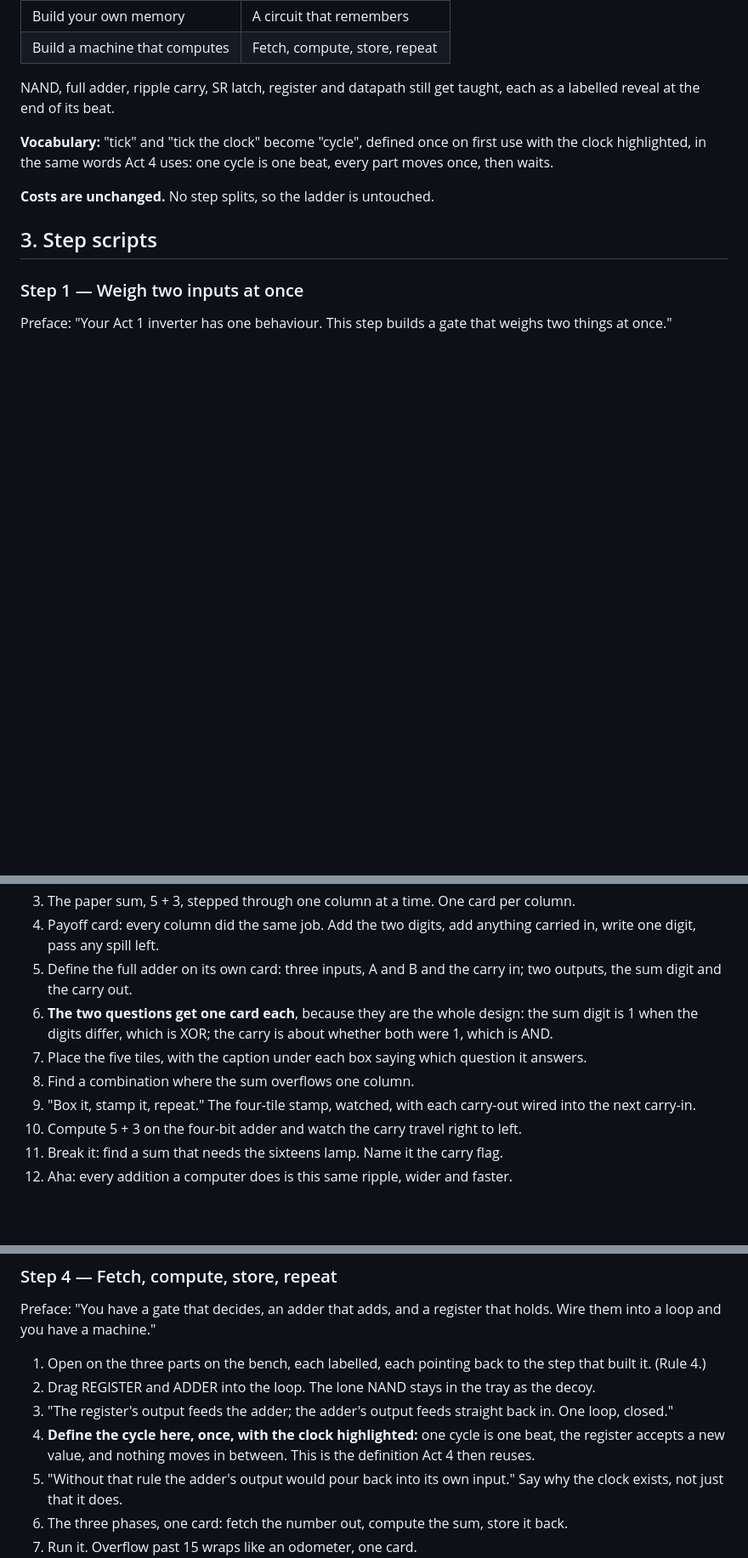
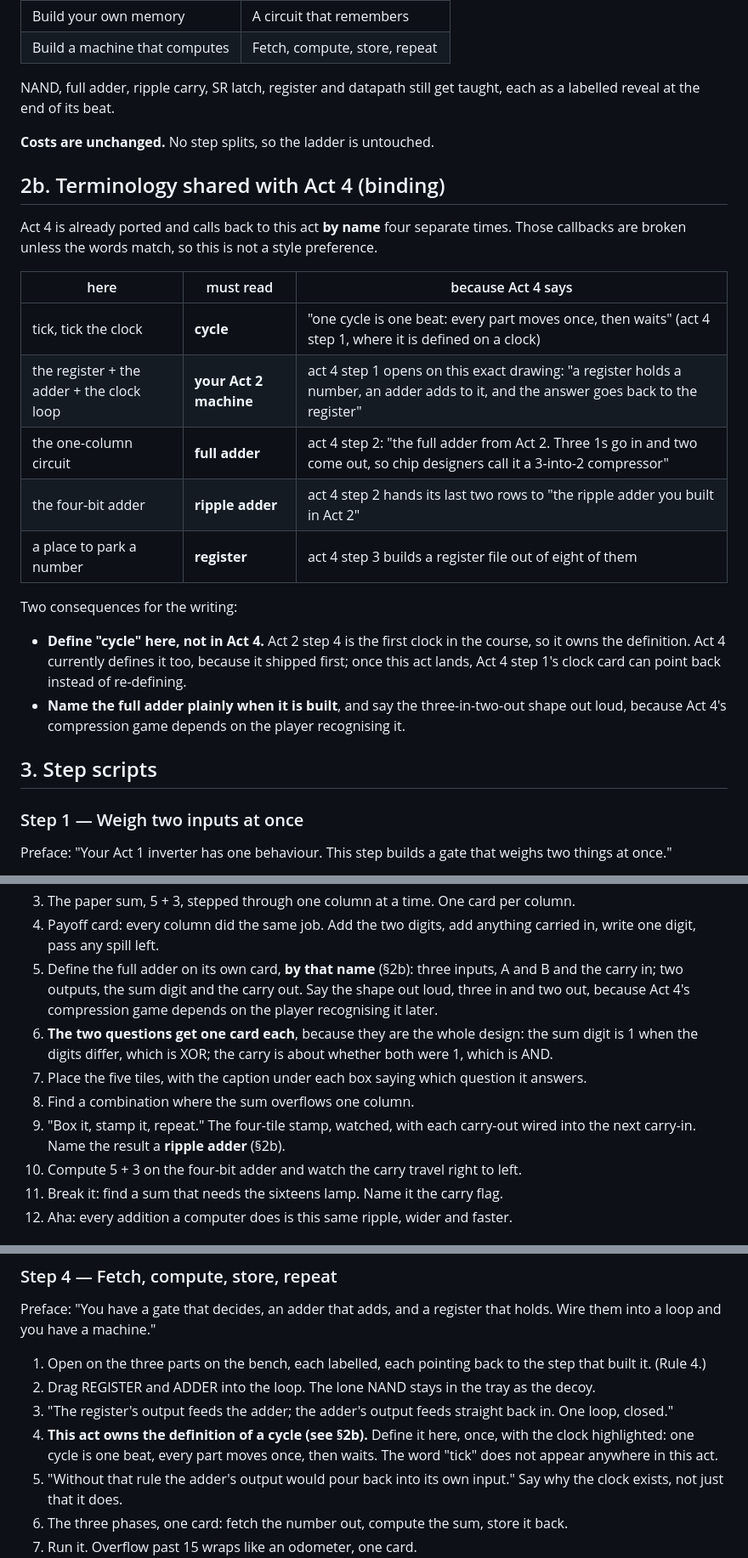
Before and after one commit to ripudamn4298/BYODC, a Markdown page: ACT2_MAKEOVER.md, 3 parts joined by grey strips. Shown at 85% size. GitHub-like rendering; blank space fills up the shorter version.

```diff
--- a/ACT2_MAKEOVER.md
+++ b/ACT2_MAKEOVER.md
@@ -30,11 +30,28 @@ than restructuring. Resist the urge to split anything just because the other act
 NAND, full adder, ripple carry, SR latch, register and datapath still get taught, each as a
 labelled reveal at the end of its beat.
 
-**Vocabulary:** "tick" and "tick the clock" become "cycle", defined once on first use with
-the clock highlighted, in the same words Act 4 uses: one cycle is one beat, every part moves
-once, then waits.
+**Costs are unchanged.** No step splits, so the ladder is untouched.
 
-**Costs are unchanged.** No step splits, so the ladder is untouched.
+## 2b. Terminology shared with Act 4 (binding)
+
+Act 4 is already ported and calls back to this act **by name** four separate times. Those
+callbacks are broken unless the words match, so this is not a style preference.
+
+| here | must read | because Act 4 says |
+|---|---|---|
+| tick, tick the clock | **cycle** | "one cycle is one beat: every part moves once, then waits" (act 4 step 1, where it is defined on a clock) |
+| the register + the adder + the clock loop | **your Act 2 machine** | act 4 step 1 opens on this exact drawing: "a register holds a number, an adder adds to it, and the answer goes back to the register" |
+| the one-column circuit | **full adder** | act 4 step 2: "the full adder from Act 2. Three 1s go in and two come out, so chip designers call it a 3-into-2 compressor" |
+| the four-bit adder | **ripple adder** | act 4 step 2 hands its last two rows to "the ripple adder you built in Act 2" |
+| a place to park a number | **register** | act 4 step 3 builds a register file out of eight of them |
+
+Two consequences for the writing:
+
+- **Define "cycle" here, not in Act 4.** Act 2 step 4 is the first clock in the course, so
+  it owns the definition. Act 4 currently defines it too, because it shipped first; once
+  this act lands, Act 4 step 1's clock card can point back instead of re-defining.
+- **Name the full adder plainly when it is built**, and say the three-in-two-out shape out
+  loud, because Act 4's compression game depends on the player recognising it.
 
 ## 3. Step scripts
 
@@ -73,15 +90,17 @@ sum beat is the strongest thing in the act. Port it, do not redesign it.**
 3. The paper sum, 5 + 3, stepped through one column at a time. One card per column.
 4. Payoff card: every column did the same job. Add the two digits, add anything carried in,
    write one digit, pass any spill left.
-5. Define the full adder on its own card: three inputs, A and B and the carry in; two
-   outputs, the sum digit and the carry out.
+5. Define the full adder on its own card, **by that name** (§2b): three inputs, A and B and
+   the carry in; two outputs, the sum digit and the carry out. Say the shape out loud,
+   three in and two out, because Act 4's compression game depends on the player recognising
+   it later.
 6. **The two questions get one card each**, because they are the whole design: the sum
    digit is 1 when the digits differ, which is XOR; the carry is about whether both were 1,
    which is AND.
 7. Place the five tiles, with the caption under each box saying which question it answers.
 8. Find a combination where the sum overflows one column.
 9. "Box it, stamp it, repeat." The four-tile stamp, watched, with each carry-out wired into
-   the next carry-in.
+   the next carry-in. Name the result a **ripple adder** (§2b).
 10. Compute 5 + 3 on the four-bit adder and watch the carry travel right to left.
 11. Break it: find a sum that needs the sixteens lamp. Name it the carry flag.
 12. Aha: every addition a computer does is this same ripple, wider and faster.
@@ -115,9 +134,9 @@ them into a loop and you have a machine."
 2. Drag REGISTER and ADDER into the loop. The lone NAND stays in the tray as the decoy.
 3. "The register's output feeds the adder; the adder's output feeds straight back in. One
    loop, closed."
-4. **Define the cycle here, once, with the clock highlighted:** one cycle is one beat, the
-   register accepts a new value, and nothing moves in between. This is the definition Act 4
-   then reuses.
+4. **This act owns the definition of a cycle (see §2b).** Define it here, once, with the
+   clock highlighted: one cycle is one beat, every part moves once, then waits. The word
+   "tick" does not appear anywhere in this act.
 5. "Without that rule the adder's output would pour back into its own input." Say why the
    clock exists, not just that it does.
 6. The three phases, one card: fetch the number out, compute the sum, store it back.
```
Also changed, not shown: ACT5_MAKEOVER.md (+11 -11 lines).
